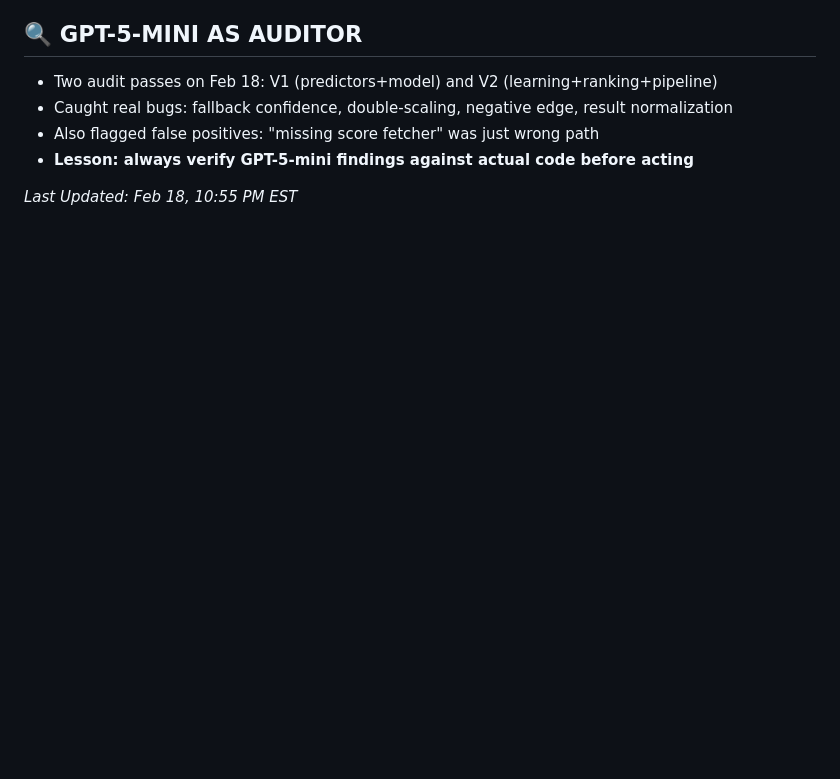
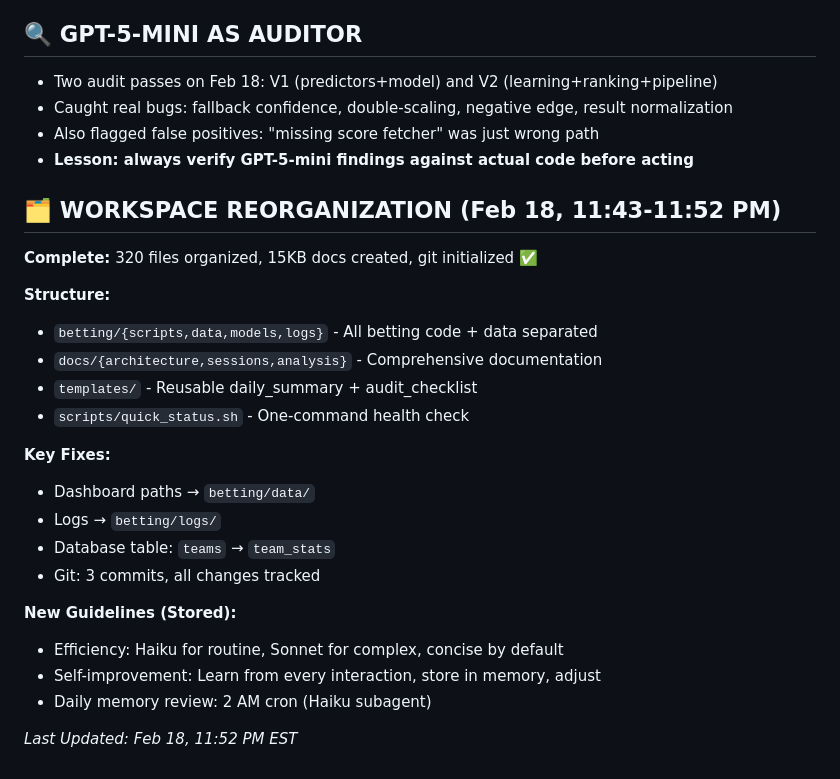
Before and after one commit to djlarbear/larlbot-dashboard, a Markdown page: MEMORY.md, the part around the change. GitHub-like rendering; blank space fills up the shorter version.

Commit message:
Add self-improvement permissions and guidelines

```diff
--- a/MEMORY.md
+++ b/MEMORY.md
@@ -140,4 +140,25 @@
 - Also flagged false positives: "missing score fetcher" was just wrong path
 - **Lesson: always verify GPT-5-mini findings against actual code before acting**
 
-*Last Updated: Feb 18, 10:55 PM EST*
+## 🗂️ WORKSPACE REORGANIZATION (Feb 18, 11:43-11:52 PM)
+
+**Complete:** 320 files organized, 15KB docs created, git initialized ✅
+
+**Structure:**
+- `betting/{scripts,data,models,logs}` - All betting code + data separated
+- `docs/{architecture,sessions,analysis}` - Comprehensive documentation
+- `templates/` - Reusable daily_summary + audit_checklist
+- `scripts/quick_status.sh` - One-command health check
+
+**Key Fixes:**
+- Dashboard paths → `betting/data/`
+- Logs → `betting/logs/`
+- Database table: `teams` → `team_stats`
+- Git: 3 commits, all changes tracked
+
+**New Guidelines (Stored):**
+- Efficiency: Haiku for routine, Sonnet for complex, concise by default
+- Self-improvement: Learn from every interaction, store in memory, adjust
+- Daily memory review: 2 AM cron (Haiku subagent)
+
+*Last Updated: Feb 18, 11:52 PM EST*
```
Also changed, not shown: AGENTS.md (+17 -0 lines).
